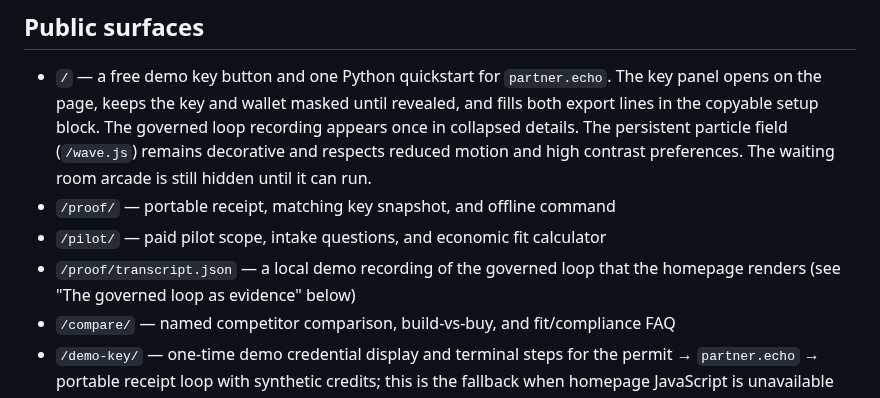
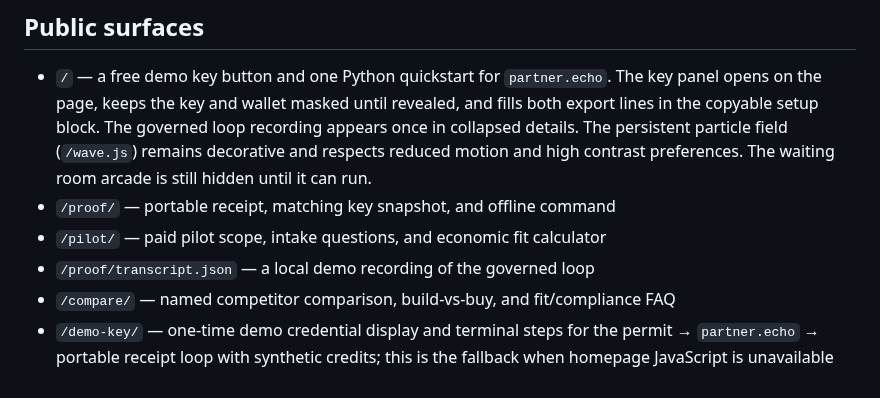
Before and after one commit to agentmiddleware/agent-middleware, a Markdown page: site/README.md, the part around the change. Rendered like a GitHub page.

Commit message:
docs(site): drop stale homepage-rendering claim for proof transcript

```diff
--- a/site/README.md
+++ b/site/README.md
@@ -105,8 +105,7 @@ Open `http://127.0.0.1:8765/`.
   until it can run.
 - `/proof/` — portable receipt, matching key snapshot, and offline command
 - `/pilot/` — paid pilot scope, intake questions, and economic fit calculator
-- `/proof/transcript.json` — a local demo recording of the governed loop that the
-  homepage renders (see "The governed loop as evidence" below)
+- `/proof/transcript.json` — a local demo recording of the governed loop
 - `/compare/` — named competitor comparison, build-vs-buy, and fit/compliance FAQ
 - `/demo-key/` — one-time demo credential display and terminal steps for the
   permit → `partner.echo` → portable receipt loop with synthetic credits;
```
